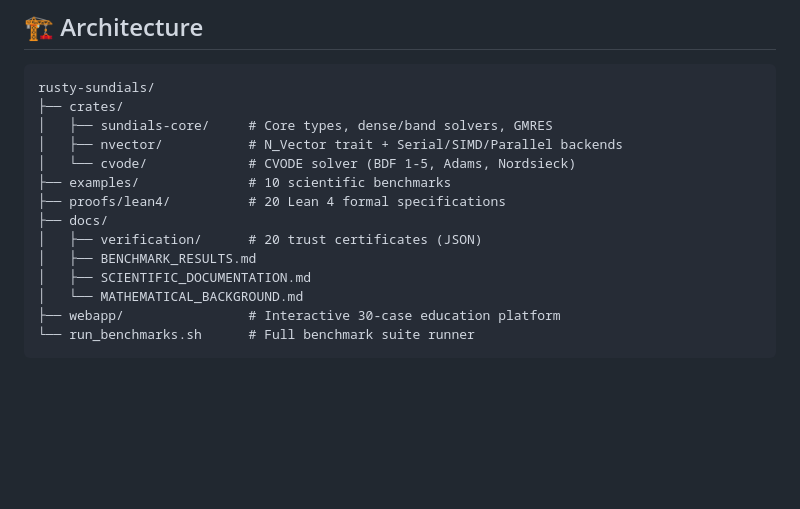
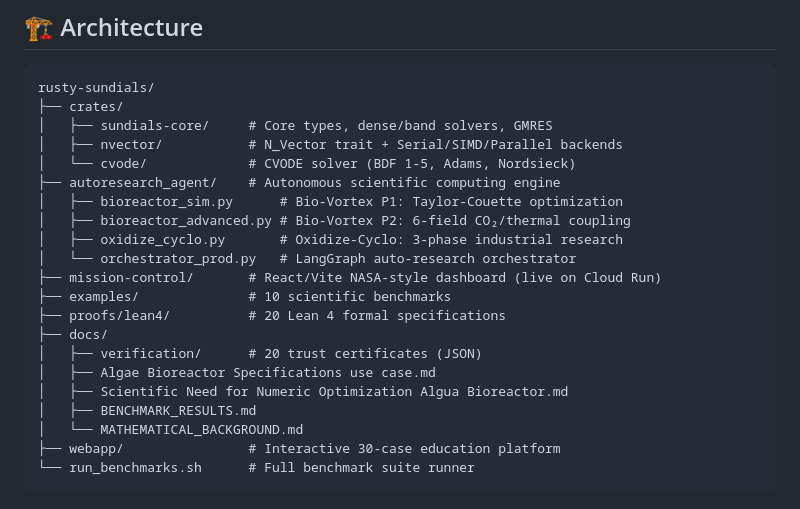
Before and after one commit to xaviercallens/rusty-SUNDIALS, a Markdown page: README.md, the part around one of its changes. Rendered like a GitHub page; blank space fills up the shorter version.

```diff
--- a/README.md
+++ b/README.md
@@ -167,12 +169,19 @@ rusty-sundials/
 │   ├── sundials-core/     # Core types, dense/band solvers, GMRES
 │   ├── nvector/           # N_Vector trait + Serial/SIMD/Parallel backends
 │   └── cvode/             # CVODE solver (BDF 1-5, Adams, Nordsieck)
+├── autoresearch_agent/    # Autonomous scientific computing engine
+│   ├── bioreactor_sim.py      # Bio-Vortex P1: Taylor-Couette optimization
+│   ├── bioreactor_advanced.py # Bio-Vortex P2: 6-field CO₂/thermal coupling
+│   ├── oxidize_cyclo.py       # Oxidize-Cyclo: 3-phase industrial research
+│   └── orchestrator_prod.py   # LangGraph auto-research orchestrator
+├── mission-control/       # React/Vite NASA-style dashboard (live on Cloud Run)
 ├── examples/              # 10 scientific benchmarks
 ├── proofs/lean4/          # 20 Lean 4 formal specifications
 ├── docs/
 │   ├── verification/      # 20 trust certificates (JSON)
+│   ├── Algae Bioreactor Specifications use case.md
+│   ├── Scientific Need for Numeric Optimization Algua Bioreactor.md
 │   ├── BENCHMARK_RESULTS.md
-│   ├── SCIENTIFIC_DOCUMENTATION.md
 │   └── MATHEMATICAL_BACKGROUND.md
 ├── webapp/                # Interactive 30-case education platform
 └── run_benchmarks.sh      # Full benchmark suite runner
```
Also changed, not shown: other parts of README.md (+70 -16 lines).
